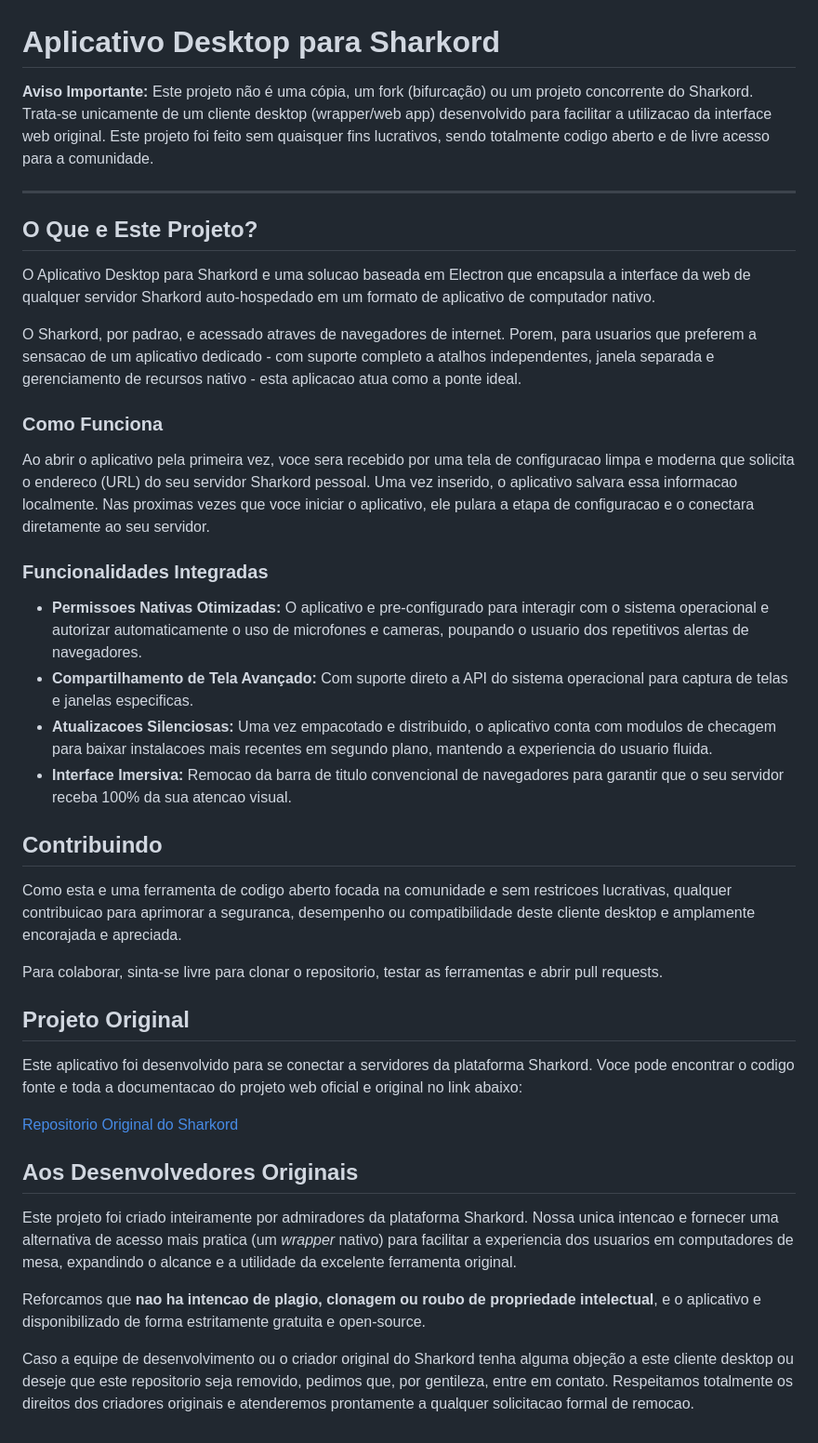
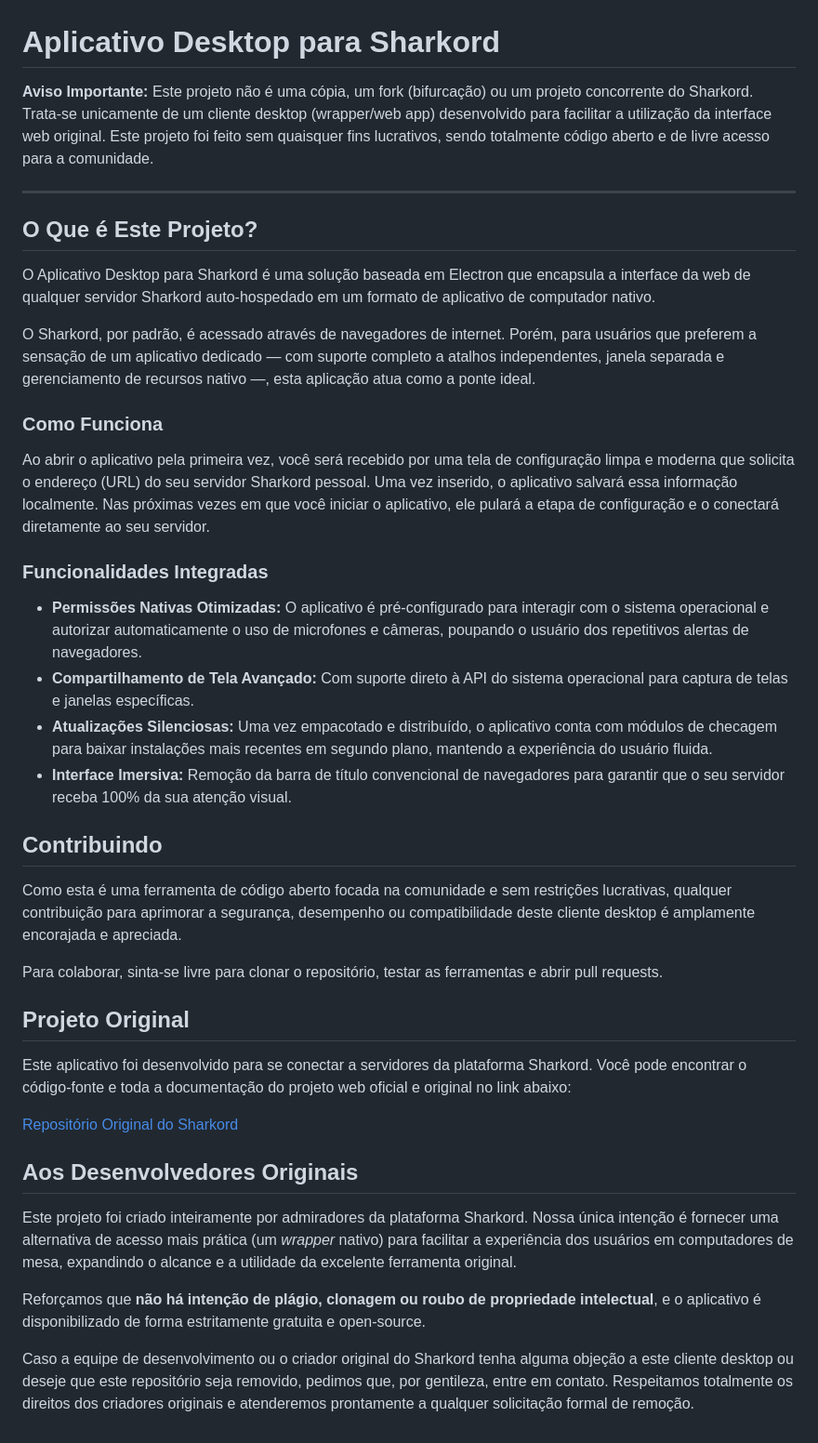
Before and after one commit to thalisonnunes20/app-sharkord, a Markdown page: README.md, the part around the change. Shown at 93% size. GitHub-like rendering.

```diff
--- a/README.md
+++ b/README.md
@@ -1,42 +1,42 @@
 # Aplicativo Desktop para Sharkord
 
-**Aviso Importante:** Este projeto não é uma cópia, um fork (bifurcação) ou um projeto concorrente do Sharkord. Trata-se unicamente de um cliente desktop (wrapper/web app) desenvolvido para facilitar a utilizacao da interface web original. Este projeto foi feito sem quaisquer fins lucrativos, sendo totalmente codigo aberto e de livre acesso para a comunidade.
+**Aviso Importante:** Este projeto não é uma cópia, um fork (bifurcação) ou um projeto concorrente do Sharkord. Trata-se unicamente de um cliente desktop (wrapper/web app) desenvolvido para facilitar a utilização da interface web original. Este projeto foi feito sem quaisquer fins lucrativos, sendo totalmente código aberto e de livre acesso para a comunidade.
 
 ---
 
-## O Que e Este Projeto?
+## O Que é Este Projeto?
 
-O Aplicativo Desktop para Sharkord e uma solucao baseada em Electron que encapsula a interface da web de qualquer servidor Sharkord auto-hospedado em um formato de aplicativo de computador nativo.
+O Aplicativo Desktop para Sharkord é uma solução baseada em Electron que encapsula a interface da web de qualquer servidor Sharkord auto-hospedado em um formato de aplicativo de computador nativo.
 
-O Sharkord, por padrao, e acessado atraves de navegadores de internet. Porem, para usuarios que preferem a sensacao de um aplicativo dedicado - com suporte completo a atalhos independentes, janela separada e gerenciamento de recursos nativo - esta aplicacao atua como a ponte ideal.
+O Sharkord, por padrão, é acessado através de navegadores de internet. Porém, para usuários que preferem a sensação de um aplicativo dedicado — com suporte completo a atalhos independentes, janela separada e gerenciamento de recursos nativo —, esta aplicação atua como a ponte ideal.
 
 ### Como Funciona
 
-Ao abrir o aplicativo pela primeira vez, voce sera recebido por uma tela de configuracao limpa e moderna que solicita o endereco (URL) do seu servidor Sharkord pessoal. Uma vez inserido, o aplicativo salvara essa informacao localmente. Nas proximas vezes que voce iniciar o aplicativo, ele pulara a etapa de configuracao e o conectara diretamente ao seu servidor.
+Ao abrir o aplicativo pela primeira vez, você será recebido por uma tela de configuração limpa e moderna que solicita o endereço (URL) do seu servidor Sharkord pessoal. Uma vez inserido, o aplicativo salvará essa informação localmente. Nas próximas vezes em que você iniciar o aplicativo, ele pulará a etapa de configuração e o conectará diretamente ao seu servidor.
 
 ### Funcionalidades Integradas
 
-- **Permissoes Nativas Otimizadas:** O aplicativo e pre-configurado para interagir com o sistema operacional e autorizar automaticamente o uso de microfones e cameras, poupando o usuario dos repetitivos alertas de navegadores.
-- **Compartilhamento de Tela Avançado:** Com suporte direto a API do sistema operacional para captura de telas e janelas especificas.
-- **Atualizacoes Silenciosas:** Uma vez empacotado e distribuido, o aplicativo conta com modulos de checagem para baixar instalacoes mais recentes em segundo plano, mantendo a experiencia do usuario fluida.
-- **Interface Imersiva:** Remocao da barra de titulo convencional de navegadores para garantir que o seu servidor receba 100% da sua atencao visual.
+- **Permissões Nativas Otimizadas:** O aplicativo é pré-configurado para interagir com o sistema operacional e autorizar automaticamente o uso de microfones e câmeras, poupando o usuário dos repetitivos alertas de navegadores.
+- **Compartilhamento de Tela Avançado:** Com suporte direto à API do sistema operacional para captura de telas e janelas específicas.
+- **Atualizações Silenciosas:** Uma vez empacotado e distribuído, o aplicativo conta com módulos de checagem para baixar instalações mais recentes em segundo plano, mantendo a experiência do usuário fluida.
+- **Interface Imersiva:** Remoção da barra de título convencional de navegadores para garantir que o seu servidor receba 100% da sua atenção visual.
 
 ## Contribuindo
 
-Como esta e uma ferramenta de codigo aberto focada na comunidade e sem restricoes lucrativas, qualquer contribuicao para aprimorar a seguranca, desempenho ou compatibilidade deste cliente desktop e amplamente encorajada e apreciada.
+Como esta é uma ferramenta de código aberto focada na comunidade e sem restrições lucrativas, qualquer contribuição para aprimorar a segurança, desempenho ou compatibilidade deste cliente desktop é amplamente encorajada e apreciada.
 
-Para colaborar, sinta-se livre para clonar o repositorio, testar as ferramentas e abrir pull requests.
+Para colaborar, sinta-se livre para clonar o repositório, testar as ferramentas e abrir pull requests.
 
 ## Projeto Original
 
-Este aplicativo foi desenvolvido para se conectar a servidores da plataforma Sharkord. Voce pode encontrar o codigo fonte e toda a documentacao do projeto web oficial e original no link abaixo:
+Este aplicativo foi desenvolvido para se conectar a servidores da plataforma Sharkord. Você pode encontrar o código-fonte e toda a documentação do projeto web oficial e original no link abaixo:
 
-[Repositorio Original do Sharkord](https://github.com/sharkord/sharkord)
+[Repositório Original do Sharkord](https://github.com/sharkord/sharkord)
 
 ## Aos Desenvolvedores Originais
 
-Este projeto foi criado inteiramente por admiradores da plataforma Sharkord. Nossa unica intencao e fornecer uma alternativa de acesso mais pratica (um *wrapper* nativo) para facilitar a experiencia dos usuarios em computadores de mesa, expandindo o alcance e a utilidade da excelente ferramenta original.
+Este projeto foi criado inteiramente por admiradores da plataforma Sharkord. Nossa única intenção é fornecer uma alternativa de acesso mais prática (um *wrapper* nativo) para facilitar a experiência dos usuários em computadores de mesa, expandindo o alcance e a utilidade da excelente ferramenta original.
 
-Reforcamos que **nao ha intencao de plagio, clonagem ou roubo de propriedade intelectual**, e o aplicativo e disponibilizado de forma estritamente gratuita e open-source.
+Reforçamos que **não há intenção de plágio, clonagem ou roubo de propriedade intelectual**, e o aplicativo é disponibilizado de forma estritamente gratuita e open-source.
 
-Caso a equipe de desenvolvimento ou o criador original do Sharkord tenha alguma objeção a este cliente desktop ou deseje que este repositorio seja removido, pedimos que, por gentileza, entre em contato. Respeitamos totalmente os direitos dos criadores originais e atenderemos prontamente a qualquer solicitacao formal de remocao.
+Caso a equipe de desenvolvimento ou o criador original do Sharkord tenha alguma objeção a este cliente desktop ou deseje que este repositório seja removido, pedimos que, por gentileza, entre em contato. Respeitamos totalmente os direitos dos criadores originais e atenderemos prontamente a qualquer solicitação formal de remoção.
```
